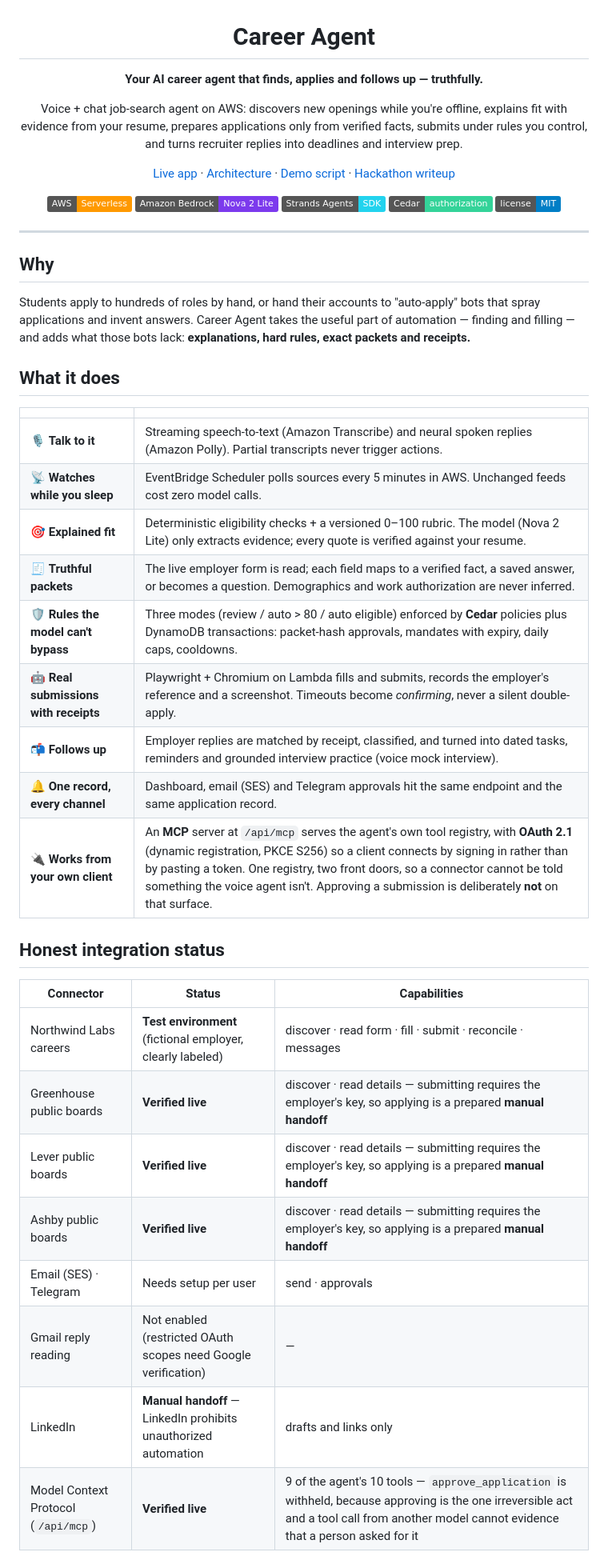
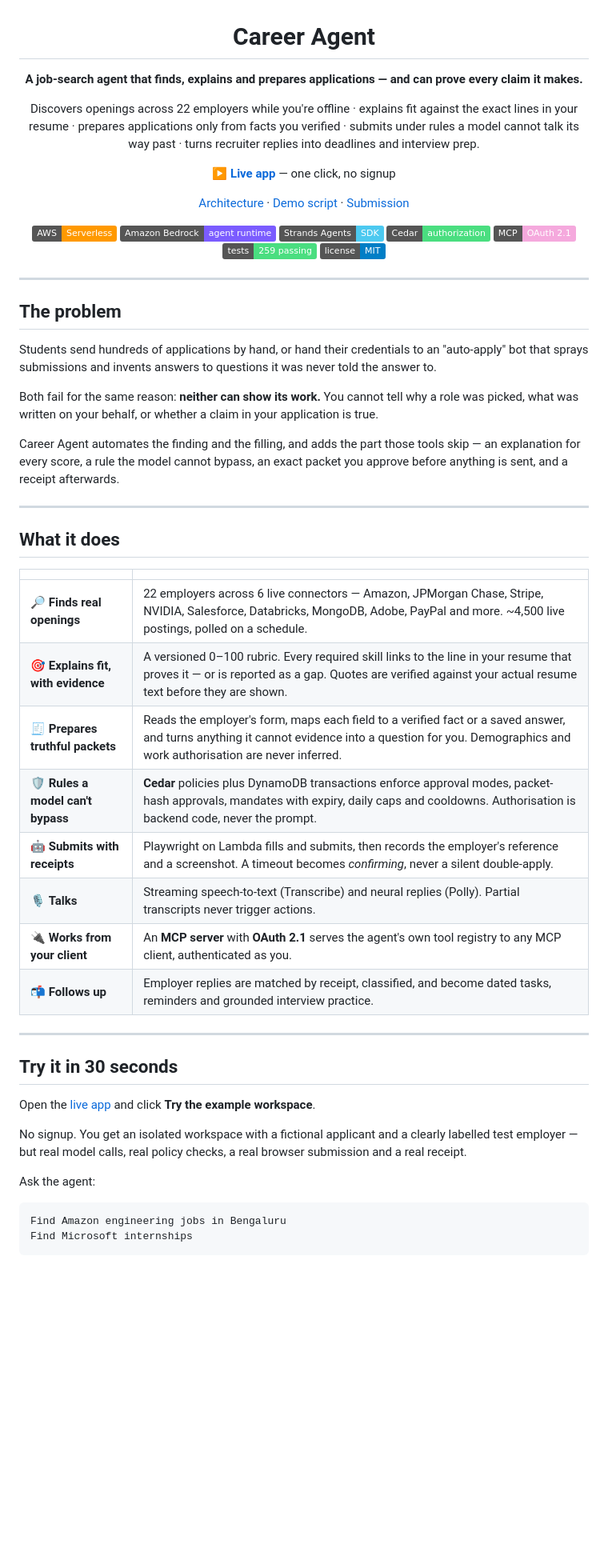
Before and after one commit to souvikDevloper/career-agent, a Markdown page: README.md, the part around one of its changes. Shown at 80% size. GitHub-like rendering; badges without logos; blank space fills up the shorter version.

````diff
--- a/README.md
+++ b/README.md
@@ -2,51 +2,68 @@
 
 # Career Agent
 
-**Your AI career agent that finds, applies and follows up — truthfully.**
+**A job-search agent that finds, explains and prepares applications — and can prove every claim it makes.**
 
-Voice + chat job-search agent on AWS: discovers new openings while you're offline, explains fit with evidence from your resume,
-prepares applications only from verified facts, submits under rules you control, and turns recruiter replies into deadlines and interview prep.
+Discovers openings across 22 employers while you're offline · explains fit against the exact lines in your resume ·
+prepares applications only from facts you verified · submits under rules a model cannot talk its way past ·
+turns recruiter replies into deadlines and interview prep.
 
-[Live app](#live-deployment) · [Architecture](docs/ARCHITECTURE.md) · [Demo script](docs/DEMO_SCRIPT.md) · [Hackathon writeup](docs/SUBMISSION.md)
+**[▶ Live app](https://frg3ei3pc0.execute-api.us-east-1.amazonaws.com)** — one click, no signup
+
+[Architecture](docs/ARCHITECTURE.md) · [Demo script](docs/DEMO_SCRIPT.md) · [Submission](docs/SUBMISSION.md)
 
 ![AWS](https://img.shields.io/badge/AWS-Serverless-FF9900?logo=amazonaws&logoColor=white)
-![Bedrock](https://img.shields.io/badge/Amazon%20Bedrock-Nova%202%20Lite-7c3aed)
-![Strands](https://img.shields.io/badge/Strands%20Agents-SDK-22d3ee)
-![Cedar](https://img.shields.io/badge/Cedar-authorization-34d399)
+![Bedrock](https://img.shields.io/badge/Amazon%20Bedrock-agent%20runtime-7b5cff)
+![Strands](https://img.shields.io/badge/Strands%20Agents-SDK-4cc9f0)
+![Cedar](https://img.shields.io/badge/Cedar-authorization-4ade80)
+![MCP](https://img.shields.io/badge/MCP-OAuth%202.1-f5a9dd)
+![Tests](https://img.shields.io/badge/tests-259%20passing-4ade80)
 ![License](https://img.shields.io/badge/license-MIT-blue)
 
 </div>
 
 ---
 
-## Why
+## The problem
 
-Students apply to hundreds of roles by hand, or hand their accounts to "auto-apply" bots that spray applications and invent answers.
-Career Agent takes the useful part of automation — finding and filling — and adds what those bots lack: **explanations, hard rules, exact packets and receipts.**
+Students send hundreds of applications by hand, or hand their credentials to an "auto-apply" bot that
+sprays submissions and invents answers to questions it was never told the answer to.
+
+Both fail for the same reason: **neither can show its work.** You cannot tell why a role was picked,
+what was written on your behalf, or whether a claim in your application is true.
+
+Career Agent automates the finding and the filling, and adds the part those tools skip — an explanation
+for every score, a rule the model cannot bypass, an exact packet you approve before anything is sent, and
+a receipt afterwards.
+
+---
 
 ## What it does
 
 | | |
 |---|---|
-| 🎙️ **Talk to it** | Streaming speech-to-text (Amazon Transcribe) and neural spoken replies (Amazon Polly). Partial transcripts never trigger actions. |
-| 📡 **Watches while you sleep** | EventBridge Scheduler polls sources every 5 minutes in AWS. Unchanged feeds cost zero model calls. |
-| 🎯 **Explained fit** | Deterministic eligibility checks + a versioned 0–100 rubric. The model (Nova 2 Lite) only extracts evidence; every quote is verified against your resume. |
-| 🧾 **Truthful packets** | The live employer form is read; each field maps to a verified fact, a saved answer, or becomes a question. Demographics and work authorization are never inferred. |
-| 🛡️ **Rules the model can't bypass** | Three modes (review / auto > 80 / auto eligible) enforced by **Cedar** policies plus DynamoDB transactions: packet-hash approvals, mandates with expiry, daily caps, cooldowns. |
-| 🤖 **Real submissions with receipts** | Playwright + Chromium on Lambda fills and submits, records the employer's reference and a screenshot. Timeouts become *confirming*, never a silent double-apply. |
-| 📬 **Follows up** | Employer replies are matched by receipt, classified, and turned into dated tasks, reminders and grounded interview practice (voice mock interview). |
-| 🔔 **One record, every channel** | Dashboard, email (SES) and Telegram approvals hit the same endpoint and the same application record. |
-| 🔌 **Works from your own client** | An **MCP** server at `/api/mcp` serves the agent's own tool registry, with **OAuth 2.1** (dynamic registration, PKCE S256) so a client connects by signing in rather than by pasting a token. One registry, two front doors, so a connector cannot be told something the voice agent isn't. Approving a submission is deliberately **not** on that surface. |
+| 🔎 **Finds real openings** | 22 employers across 6 live connectors — Amazon, JPMorgan Chase, Stripe, NVIDIA, Salesforce, Databricks, MongoDB, Adobe, PayPal and more. ~4,500 live postings, polled on a schedule. |
+| 🎯 **Explains fit, with evidence** | A versioned 0–100 rubric. Every required skill links to the line in your resume that proves it — or is reported as a gap. Quotes are verified against your actual resume text before they are shown. |
+| 🧾 **Prepares truthful packets** | Reads the employer's form, maps each field to a verified fact or a saved answer, and turns anything it cannot evidence into a question for you. Demographics and work authorisation are never inferred. |
+| 🛡️ **Rules a model can't bypass** | **Cedar** policies plus DynamoDB transactions enforce approval modes, packet-hash approvals, mandates with expiry, daily caps and cooldowns. Authorisation is backend code, never the prompt. |
+| 🤖 **Submits with receipts** | Playwright on Lambda fills and submits, then records the employer's reference and a screenshot. A timeout becomes *confirming*, never a silent double-apply. |
+| 🎙️ **Talks** | Streaming speech-to-text (Transcribe) and neural replies (Polly). Partial transcripts never trigger actions. |
+| 🔌 **Works from your client** | An **MCP server** with **OAuth 2.1** serves the agent's own tool registry to any MCP client, authenticated as you. |
+| 📬 **Follows up** | Employer replies are matched by receipt, classified, and become dated tasks, reminders and grounded interview practice. |
 
-## Honest integration status
+---
 
-| Connector | Status | Capabilities |
-|---|---|---|
-| Northwind Labs careers | **Test environment** (fictional employer, clearly labeled) | discover · read form · fill · submit · reconcile · messages |
-| Greenhouse public boards | **Verified live** | discover · read details — submitting requires the employer's key, so applying is a prepared **manual handoff** |
-| Lever public boards | **Verified live** | discover · read details — submitting requires the employer's key, so applying is a prepared **manual handoff** |
-| Ashby public boards | **Verified live** | discover · read details — submitting requires the employer's key, so applying is a prepared **manual handoff** |
-| Email (SES) · Telegram | Needs setup per user | send · approvals |
-| Gmail reply reading | Not enabled (restricted OAuth scopes need Google verification) | — |
-| LinkedIn | **Manual handoff** — LinkedIn prohibits unauthorized automation | drafts and links only |
-| Model Context Protocol (`/api/mcp`) | **Verified live** | 9 of the agent's 10 tools — `approve_application` is withheld, because approving is the one irreversible act and a tool call from another model cannot evidence that a person asked for it |
+## Try it in 30 seconds
+
+Open the [live app](https://frg3ei3pc0.execute-api.us-east-1.amazonaws.com) and click **Try the example workspace**.
+
+No signup. You get an isolated workspace with a fictional applicant and a clearly labelled test employer —
+but real model calls, real policy checks, a real browser submission and a real receipt.
+
+Ask the agent:
+
+```
+Find Amazon engineering jobs in Bengaluru
+Find Microsoft internships
+```
+
````
Also changed, not shown: other parts of README.md (+183 -69 lines).
